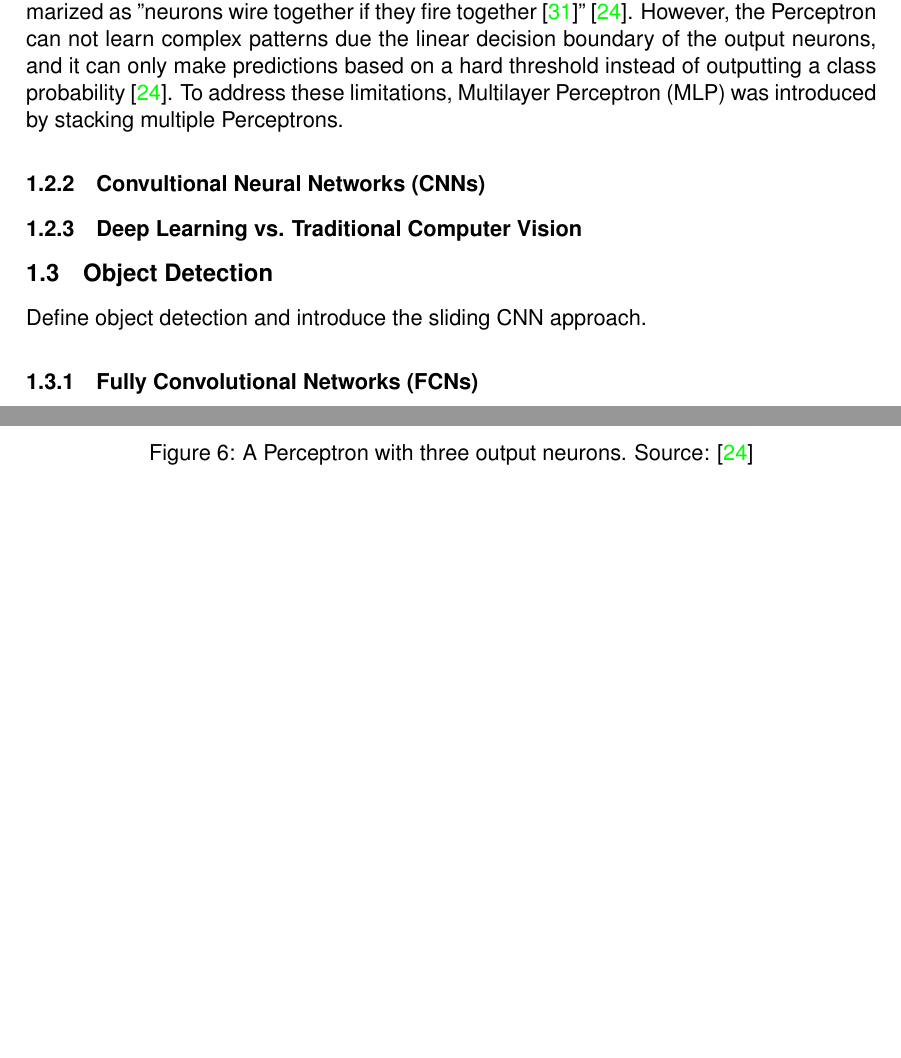
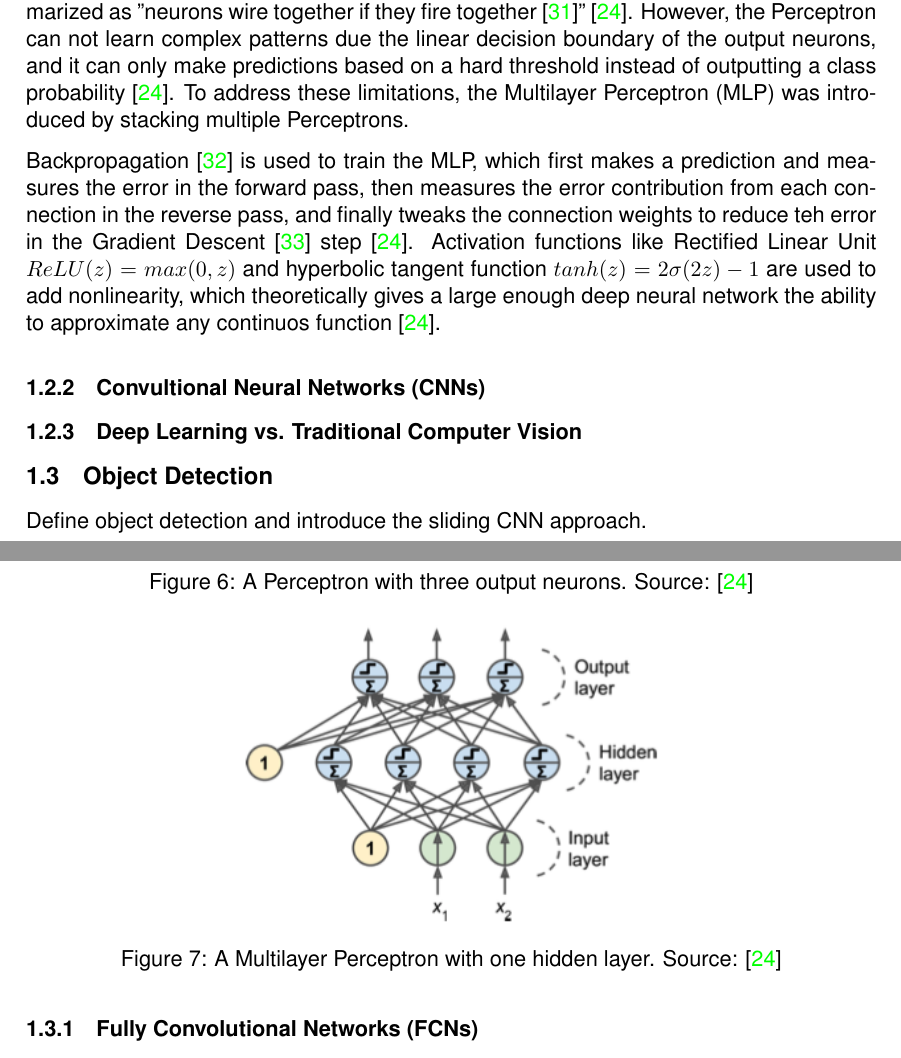
Before and after one commit to tillchen/amphora_object_detection, a LaTeX thesis (thesis/Tianyao_Chen_bachelor_thesis.tex): two parts of pages 8 and 9 of 12 before the commit and two parts of pages 8 and 9 of 13 after it, joined at a grey line, cut so that both start at the same text, the shorter picture padded with empty space. Compiled offline with pdfLaTeX.

Commit message:
Backpropagation

```diff
--- a/thesis/Tianyao_Chen_bachelor_thesis.tex
+++ b/thesis/Tianyao_Chen_bachelor_thesis.tex
@@ -272,7 +272,21 @@
   as "neurons wire together if they fire together \cite{lowel1992selection}" \cite{geron2019hands}. However, the Perceptron
   can not learn complex patterns due the linear decision boundary of the output neurons, and it can only make predictions
   based on a hard threshold instead of outputting a class probability \cite{geron2019hands}. To address these limitations,
-  Multilayer Perceptron (MLP) was introduced by stacking multiple Perceptrons.
+  the Multilayer Perceptron (MLP) was introduced by stacking multiple Perceptrons.
+
+  \begin{figure}[ht]
+    \begin{center}
+      \includegraphics[width=.8\textwidth]{mlp.png}
+    \end{center}
+    \caption{A Multilayer Perceptron with one hidden layer. Source: \cite{geron2019hands}}
+  \end{figure}
+
+  Backpropagation \cite{rumelhart1985learning} is used to train the MLP, which first makes a prediction and measures the
+  error in the forward pass, then measures the error contribution from each connection in the reverse pass, and finally
+  tweaks the connection weights to reduce teh error in the Gradient Descent \cite{ruder2016overview} step
+  \cite{geron2019hands}. Activation functions like Rectified Linear Unit $ReLU(z) = max(0, z)$ and hyperbolic tangent
+  function $tanh(z) = 2\sigma(2z)-1$ are used to add nonlinearity, which theoretically gives a large enough deep neural
+  network the ability to approximate any continuos function \cite{geron2019hands}.
 
   \subsubsection{Convultional Neural Networks (CNNs)}
   \subsubsection{Deep Learning vs. Traditional Computer Vision}
```
Also changed, not shown: thesis/Tianyao_Chen_bachelor_thesis.bib (+12 -0 lines), thesis/Tianyao_Chen_bachelor_thesis.bbl, thesis/Tianyao_Chen_bachelor_thesis.pdf, thesis/images/mlp.png (added), thesis/Tianyao_Chen_bachelor_thesis.tex (4 more changed lines), 8 other files.
